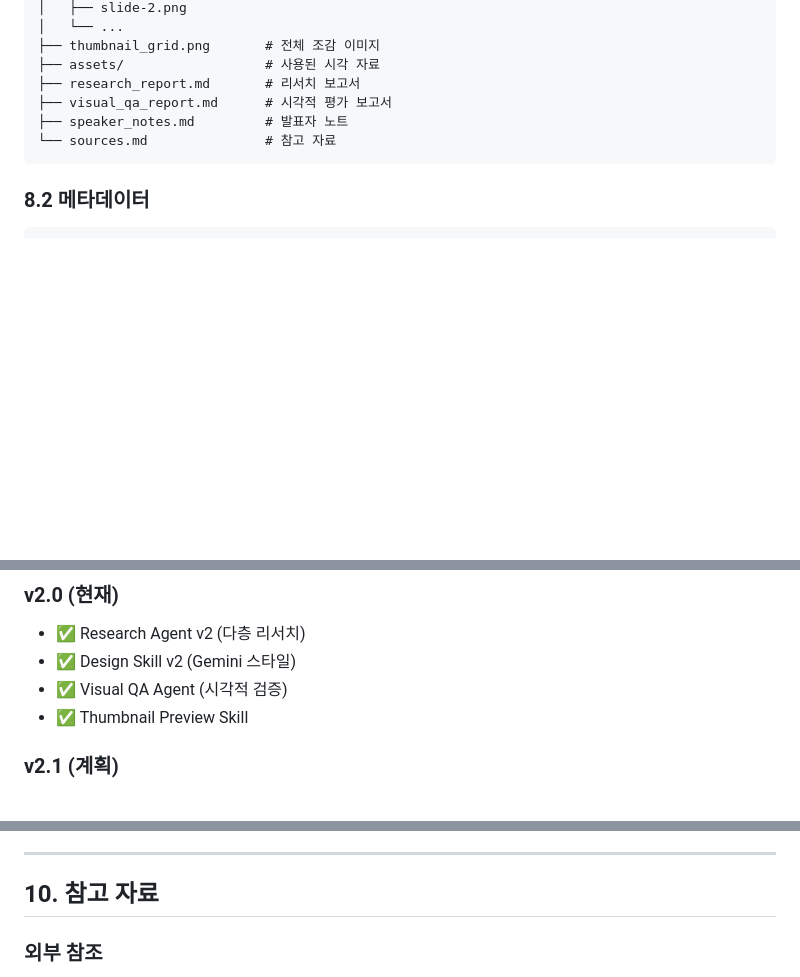
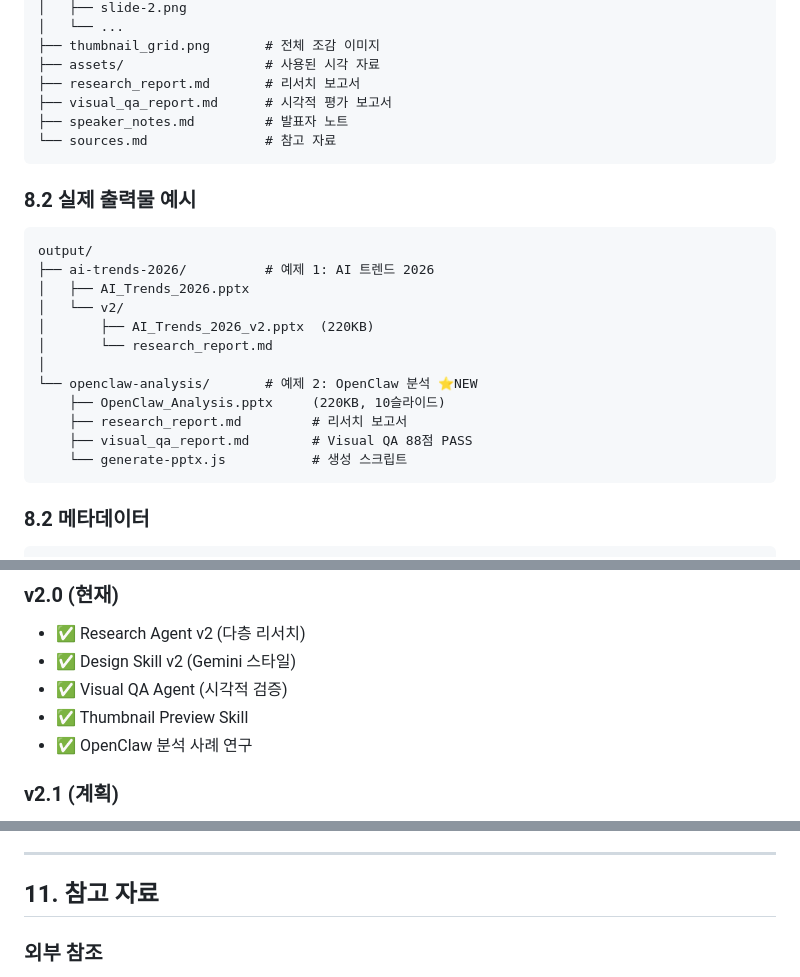
Before and after one commit to kimsanguine/vibe, a Markdown page: ppt-agent-team/PRD.md, 3 parts joined by grey strips. Rendered like a GitHub page; blank space fills up the shorter version.

````diff
--- a/ppt-agent-team/PRD.md
+++ b/ppt-agent-team/PRD.md
@@ -319,6 +319,23 @@ output/
 └── sources.md               # 참고 자료
 ```
 
+### 8.2 실제 출력물 예시
+
+```
+output/
+├── ai-trends-2026/          # 예제 1: AI 트렌드 2026
+│   ├── AI_Trends_2026.pptx
+│   └── v2/
+│       ├── AI_Trends_2026_v2.pptx  (220KB)
+│       └── research_report.md
+│
+└── openclaw-analysis/       # 예제 2: OpenClaw 분석 ⭐NEW
+    ├── OpenClaw_Analysis.pptx     (220KB, 10슬라이드)
+    ├── research_report.md         # 리서치 보고서
+    ├── visual_qa_report.md        # Visual QA 88점 PASS
+    └── generate-pptx.js           # 생성 스크립트
+```
+
 ### 8.2 메타데이터
 
 ```json
@@ -345,6 +424,7 @@ output/
 - ✅ Design Skill v2 (Gemini 스타일)
 - ✅ Visual QA Agent (시각적 검증)
 - ✅ Thumbnail Preview Skill
+- ✅ OpenClaw 분석 사례 연구
 
 ### v2.1 (계획)
 - [ ] A/B Design Agent (버전 비교)
@@ -358,7 +438,7 @@ output/
 
 ---
 
-## 10. 참고 자료
+## 11. 참고 자료
 
 ### 외부 참조
 - [Anthropic Skills - Frontend Design](https://github.com/anthropics/skills/tree/main/skills/frontend-design)
````
Also changed, not shown: other parts of ppt-agent-team/PRD.md (+63 -1 lines), ppt-agent-team/README.md (+35 -15 lines).
